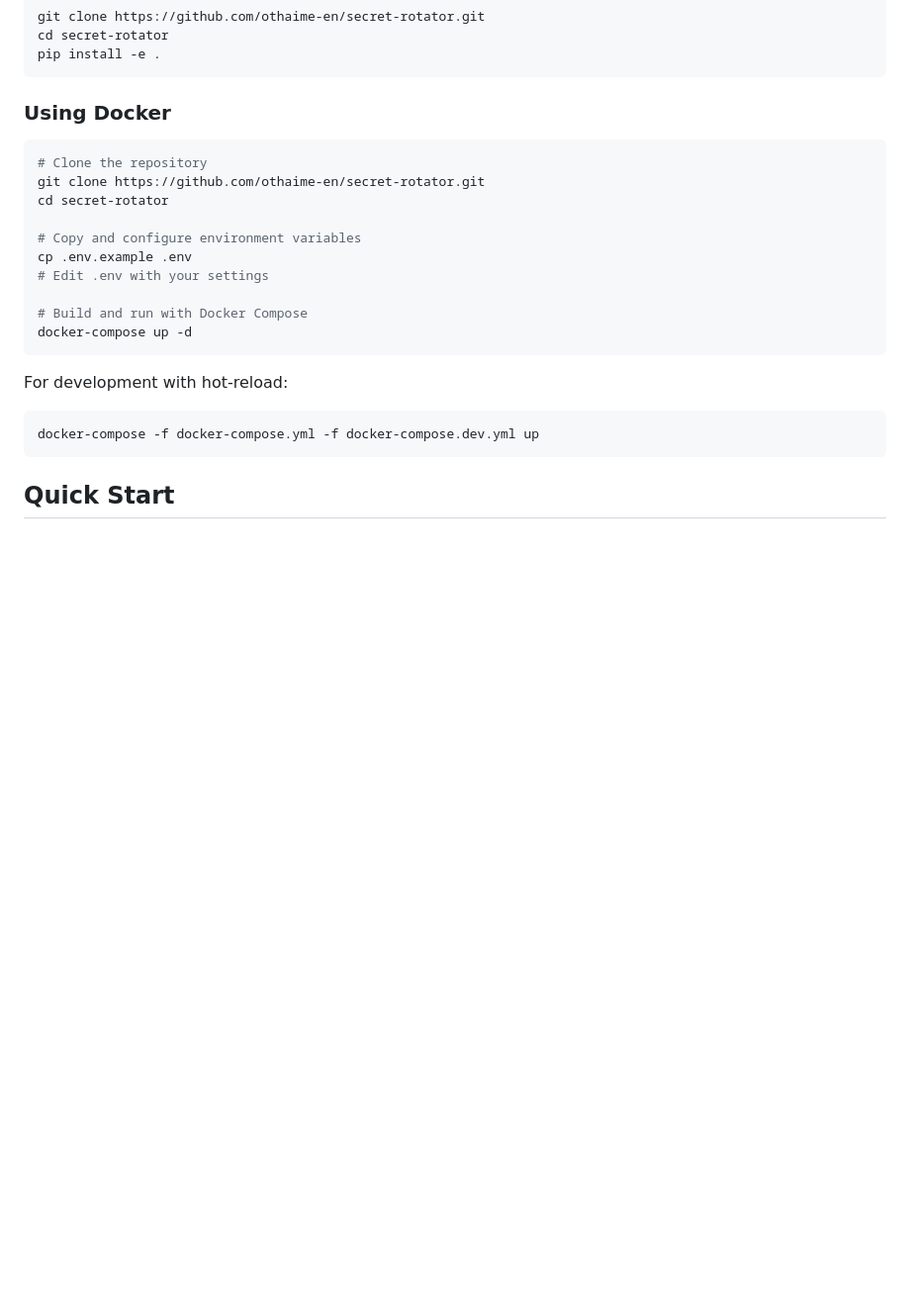
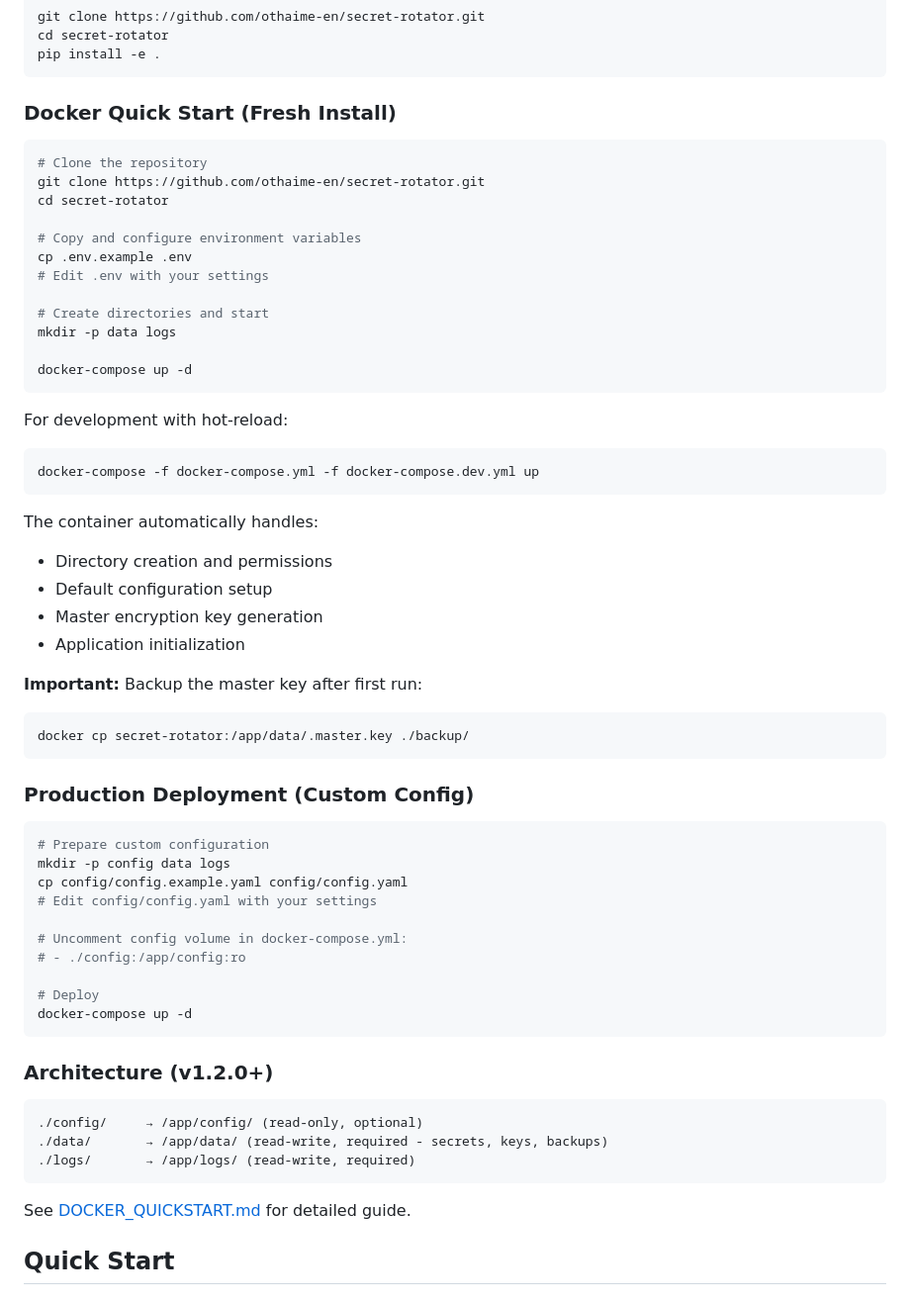
Before and after one commit to othaime-en/secret-rotator, a Markdown page: README.md, the part around the change. Shown at 99% size. Drawn GitHub-style; blank space fills up the shorter version.

Commit message:
update README with relevant docker changes

````diff
--- a/README.md
+++ b/README.md
@@ -48,7 +48,7 @@ cd secret-rotator
 pip install -e .
 ```
 
-### Using Docker
+### Docker Quick Start (Fresh Install)
 
 ```bash
 # Clone the repository
@@ -59,7 +59,9 @@ cd secret-rotator
 cp .env.example .env
 # Edit .env with your settings
 
-# Build and run with Docker Compose
+# Create directories and start
+mkdir -p data logs
+
 docker-compose up -d
 ```
 
@@ -68,6 +70,44 @@ For development with hot-reload:
 ```bash
 docker-compose -f docker-compose.yml -f docker-compose.dev.yml up
 ```
+
+The container automatically handles:
+
+- Directory creation and permissions
+- Default configuration setup
+- Master encryption key generation
+- Application initialization
+
+**Important:** Backup the master key after first run:
+
+```bash
+docker cp secret-rotator:/app/data/.master.key ./backup/
+```
+
+### Production Deployment (Custom Config)
+
+```bash
+# Prepare custom configuration
+mkdir -p config data logs
+cp config/config.example.yaml config/config.yaml
+# Edit config/config.yaml with your settings
+
+# Uncomment config volume in docker-compose.yml:
+# - ./config:/app/config:ro
+
+# Deploy
+docker-compose up -d
+```
+
+### Architecture (v1.2.0+)
+
+```
+./config/     → /app/config/ (read-only, optional)
+./data/       → /app/data/ (read-write, required - secrets, keys, backups)
+./logs/       → /app/logs/ (read-write, required)
+```
+
+See [DOCKER_QUICKSTART.md](DOCKER_QUICKSTART.md) for detailed guide.
 
 ## Quick Start
 
````
